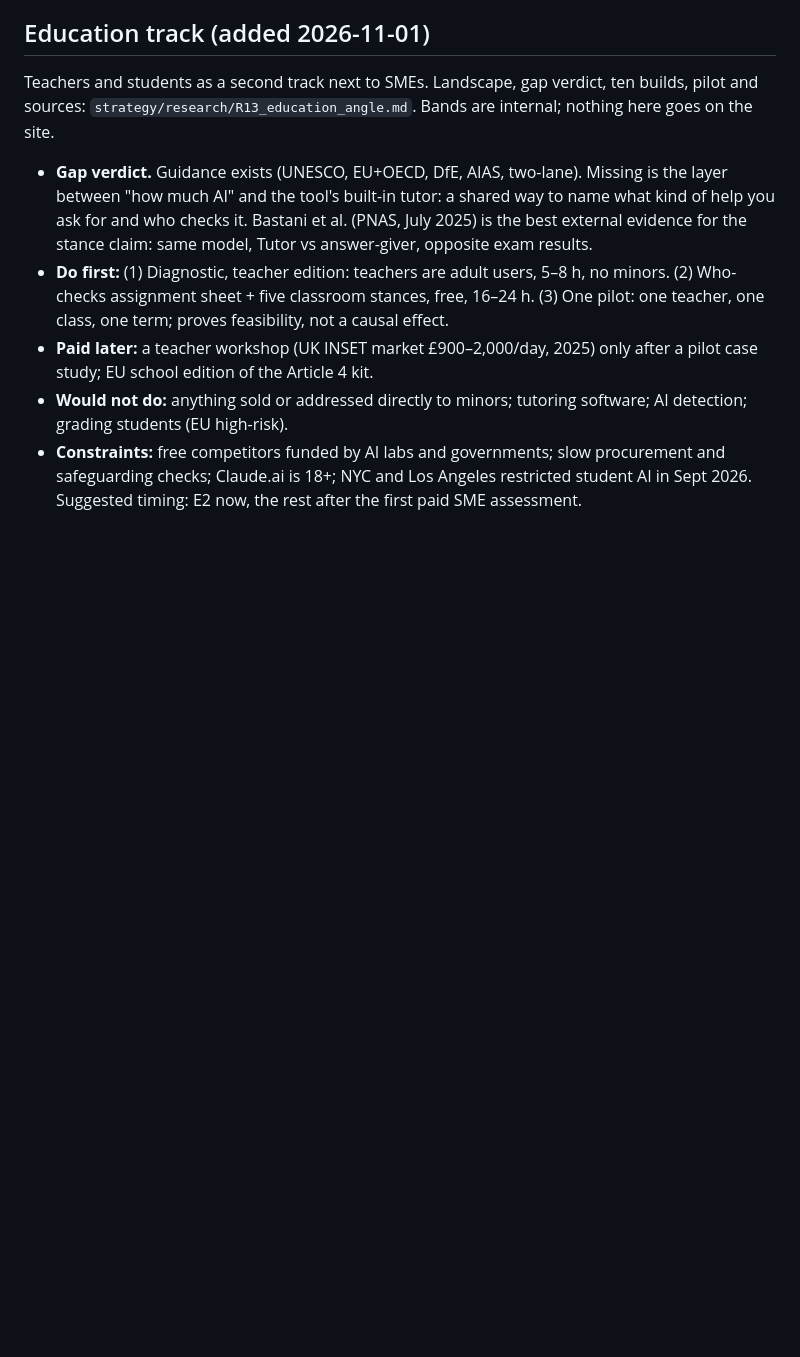
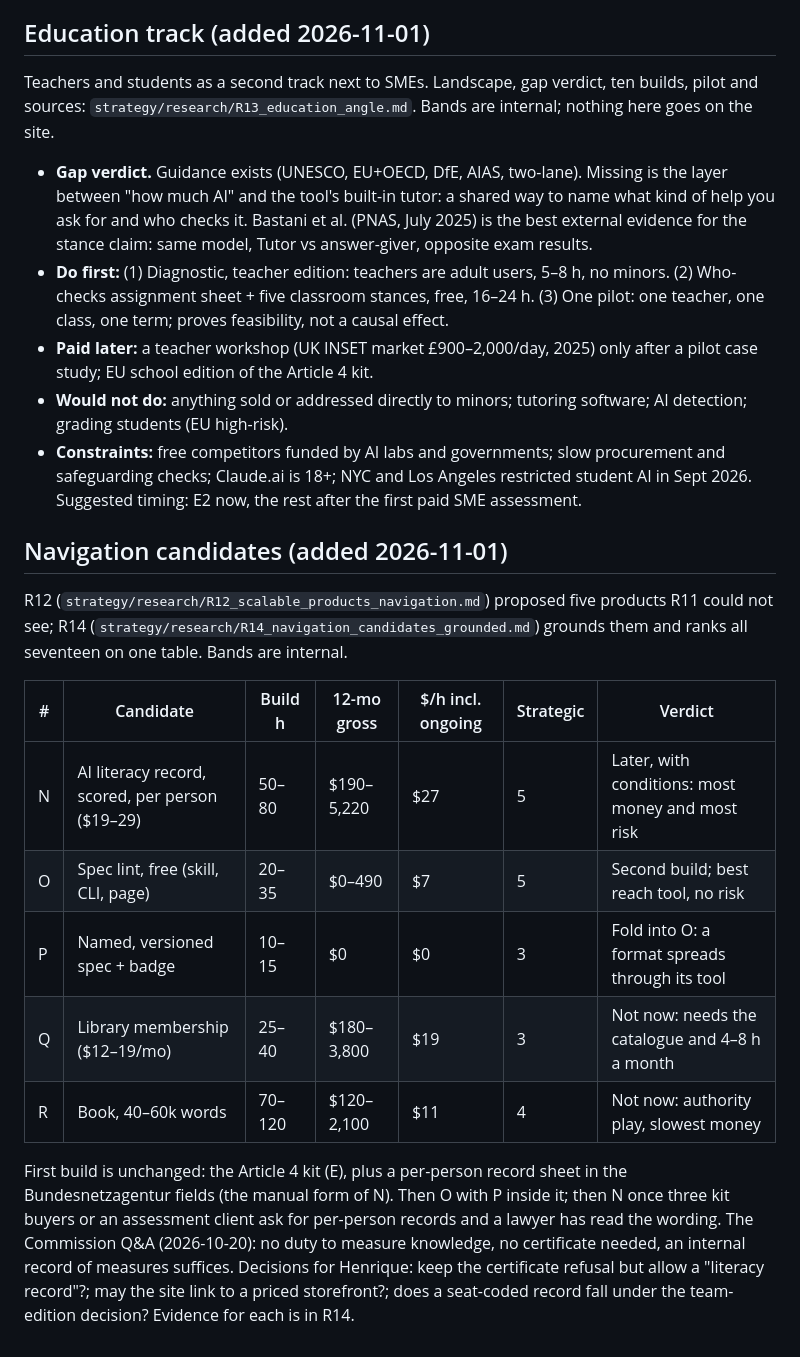
Before and after one commit to hjasanchez/agentic-engineering, a Markdown page: strategy/OFFER_BRAINSTORM.md, the part around the change. GitHub-like rendering; blank space fills up the shorter version.

Commit message:
Research: navigation candidates grounded and ranked against R11 (R14)
Co-Authored-By: Claude Fable 5.1 <noreply@anthropic.com>

```diff
--- a/strategy/OFFER_BRAINSTORM.md
+++ b/strategy/OFFER_BRAINSTORM.md
@@ -109,3 +109,21 @@ Teachers and students as a second track next to SMEs. Landscape, gap verdict, te
 - **Would not do:** anything sold or addressed directly to minors; tutoring software; AI detection; grading students (EU high-risk).
 - **Constraints:** free competitors funded by AI labs and governments; slow procurement and safeguarding checks; Claude.ai is 18+;
   NYC and Los Angeles restricted student AI in Sept 2026. Suggested timing: E2 now, the rest after the first paid SME assessment.
+
+## Navigation candidates (added 2026-11-01)
+R12 (`strategy/research/R12_scalable_products_navigation.md`) proposed five products R11 could not see; R14
+(`strategy/research/R14_navigation_candidates_grounded.md`) grounds them and ranks all seventeen on one table. Bands are internal.
+
+| # | Candidate | Build h | 12-mo gross | $/h incl. ongoing | Strategic | Verdict |
+|---|---|---|---|---|---|---|
+| N | AI literacy record, scored, per person ($19–29) | 50–80 | $190–5,220 | $27 | 5 | Later, with conditions: most money and most risk |
+| O | Spec lint, free (skill, CLI, page) | 20–35 | $0–490 | $7 | 5 | Second build; best reach tool, no risk |
+| P | Named, versioned spec + badge | 10–15 | $0 | $0 | 3 | Fold into O: a format spreads through its tool |
+| Q | Library membership ($12–19/mo) | 25–40 | $180–3,800 | $19 | 3 | Not now: needs the catalogue and 4–8 h a month |
+| R | Book, 40–60k words | 70–120 | $120–2,100 | $11 | 4 | Not now: authority play, slowest money |
+
+First build is unchanged: the Article 4 kit (E), plus a per-person record sheet in the Bundesnetzagentur fields (the manual form of N).
+Then O with P inside it; then N once three kit buyers or an assessment client ask for per-person records and a lawyer has read the wording.
+The Commission Q&A (2026-10-20): no duty to measure knowledge, no certificate needed, an internal record of measures suffices.
+Decisions for Henrique: keep the certificate refusal but allow a "literacy record"?; may the site link to a priced storefront?; does a
+seat-coded record fall under the team-edition decision? Evidence for each is in R14.
```
Also changed, not shown: strategy/research/R14_navigation_candidates_grounded.md (added, +343 -0 lines).
